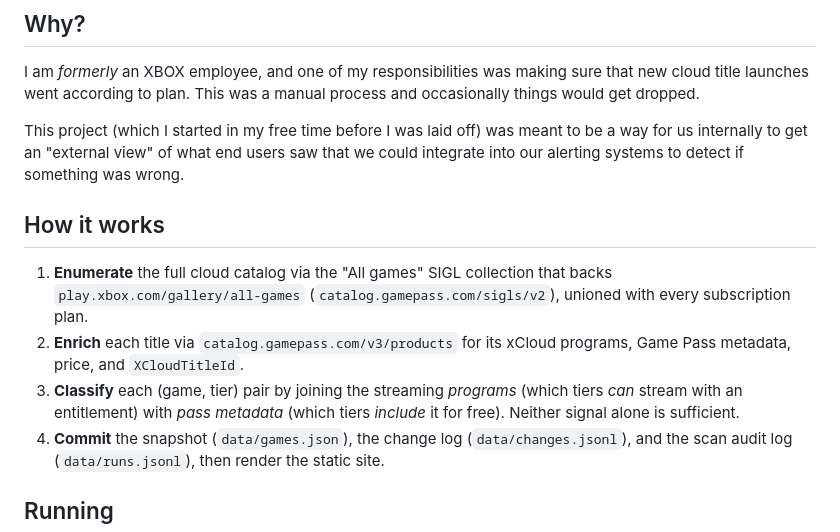
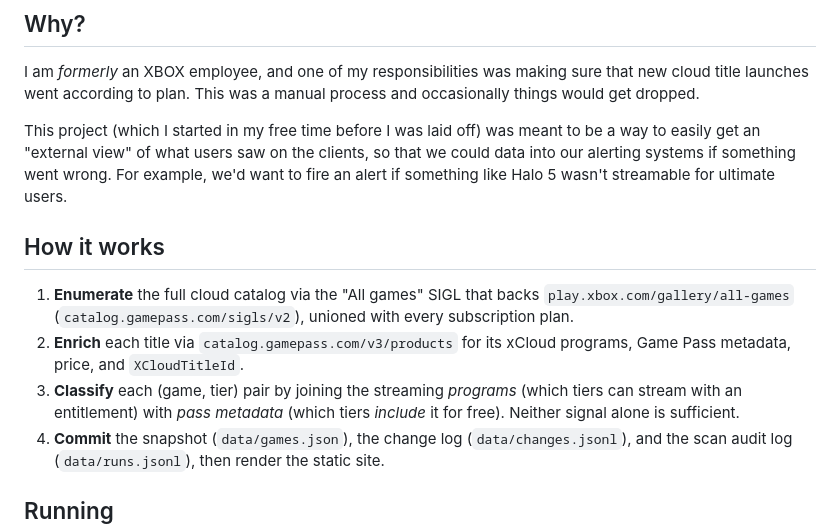
Before and after one commit to jackheuberger/gameglass, a Markdown page: README.md, the part around the change. Drawn GitHub-style.

```diff
--- a/README.md
+++ b/README.md
@@ -4,17 +4,17 @@
 
 I am _formerly_ an XBOX employee, and one of my responsibilities was making sure that new cloud title launches went according to plan. This was a manual process and occasionally things would get dropped.
 
-This project (which I started in my free time before I was laid off) was meant to be a way for us internally to get an "external view" of what end users saw that we could integrate into our alerting systems to detect if something was wrong.
+This project (which I started in my free time before I was laid off) was meant to be a way to easily get an "external view" of what users saw on the clients, so that we could data into our alerting systems if something went wrong. For example, we'd want to fire an alert if something like Halo 5 wasn't streamable for ultimate users.
 
 ## How it works
 
-1. **Enumerate** the full cloud catalog via the "All games" SIGL collection that
+1. **Enumerate** the full cloud catalog via the "All games" SIGL that
    backs `play.xbox.com/gallery/all-games` (`catalog.gamepass.com/sigls/v2`),
    unioned with every subscription plan.
 2. **Enrich** each title via `catalog.gamepass.com/v3/products` for its xCloud programs, Game Pass metadata, price, and
    `XCloudTitleId`.
 3. **Classify** each (game, tier) pair by joining the streaming *programs*
-   (which tiers *can* stream with an entitlement) with *pass metadata* (which
+   (which tiers can stream with an entitlement) with *pass metadata* (which
    tiers *include* it for free). Neither signal alone is sufficient.
 4. **Commit** the snapshot (`data/games.json`), the change log
    (`data/changes.jsonl`), and the scan audit log (`data/runs.jsonl`), then
```
